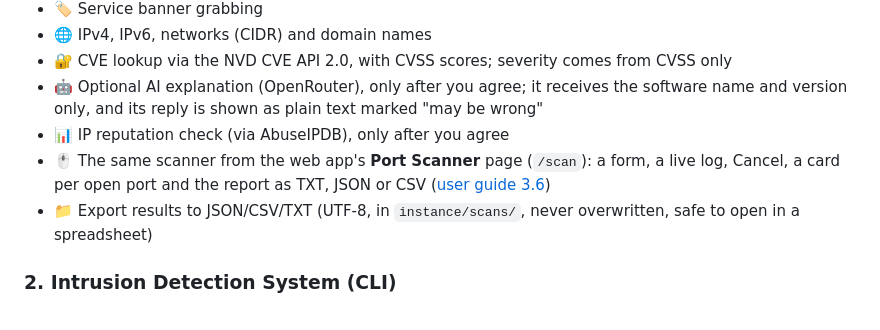
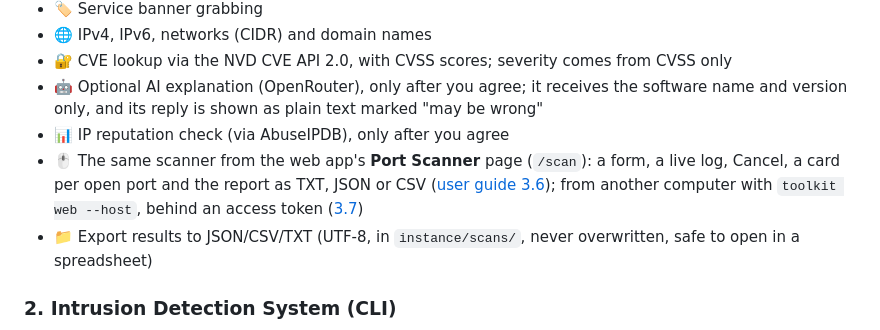
Before and after one commit to ah444/network-security-toolkit-, a Markdown page: README.md, the part around the change. Rendered like a GitHub page.

```diff
--- a/README.md
+++ b/README.md
@@ -58,7 +58,7 @@ A comprehensive network security tool combining **Network Reconnaissance** and *
 - 🔐 CVE lookup via the NVD CVE API 2.0, with CVSS scores; severity comes from CVSS only
 - 🤖 Optional AI explanation (OpenRouter), only after you agree; it receives the software name and version only, and its reply is shown as plain text marked "may be wrong"
 - 📊 IP reputation check (via AbuseIPDB), only after you agree
-- 🖱️ The same scanner from the web app's **Port Scanner** page (`/scan`): a form, a live log, Cancel, a card per open port and the report as TXT, JSON or CSV ([user guide 3.6](docs/user_guide.md#36-scan-from-the-web-page))
+- 🖱️ The same scanner from the web app's **Port Scanner** page (`/scan`): a form, a live log, Cancel, a card per open port and the report as TXT, JSON or CSV ([user guide 3.6](docs/user_guide.md#36-scan-from-the-web-page)); from another computer with `toolkit web --host`, behind an access token ([3.7](docs/user_guide.md#37-scan-from-another-computer))
 - 📁 Export results to JSON/CSV/TXT (UTF-8, in `instance/scans/`, never overwritten, safe to open in a spreadsheet)
 
 ### 2. Intrusion Detection System (CLI)
```
Also changed, not shown: docs/V5.2_CHECKLIST.md (+3 -0 lines), docs/user_guide.md (+45 -0 lines).
